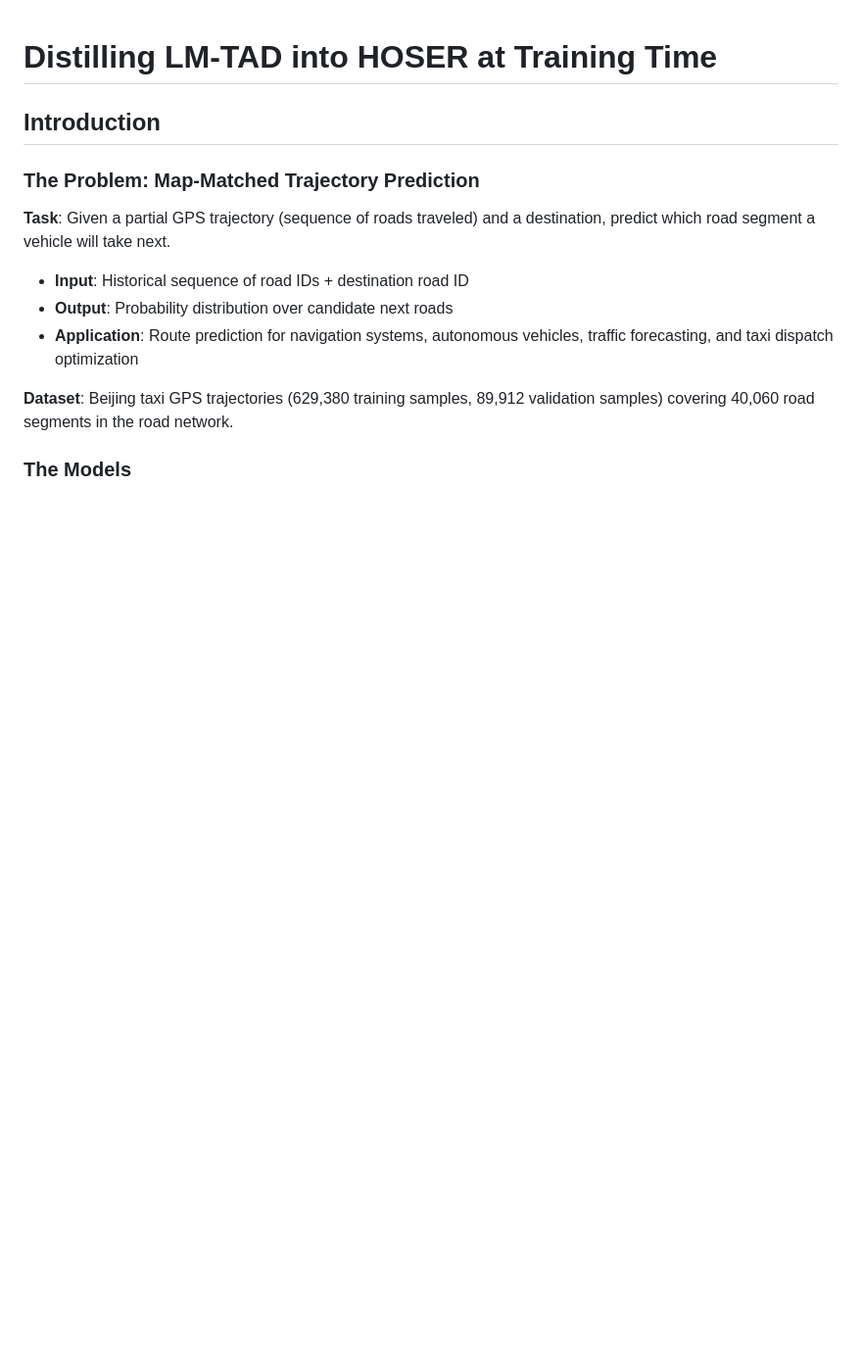
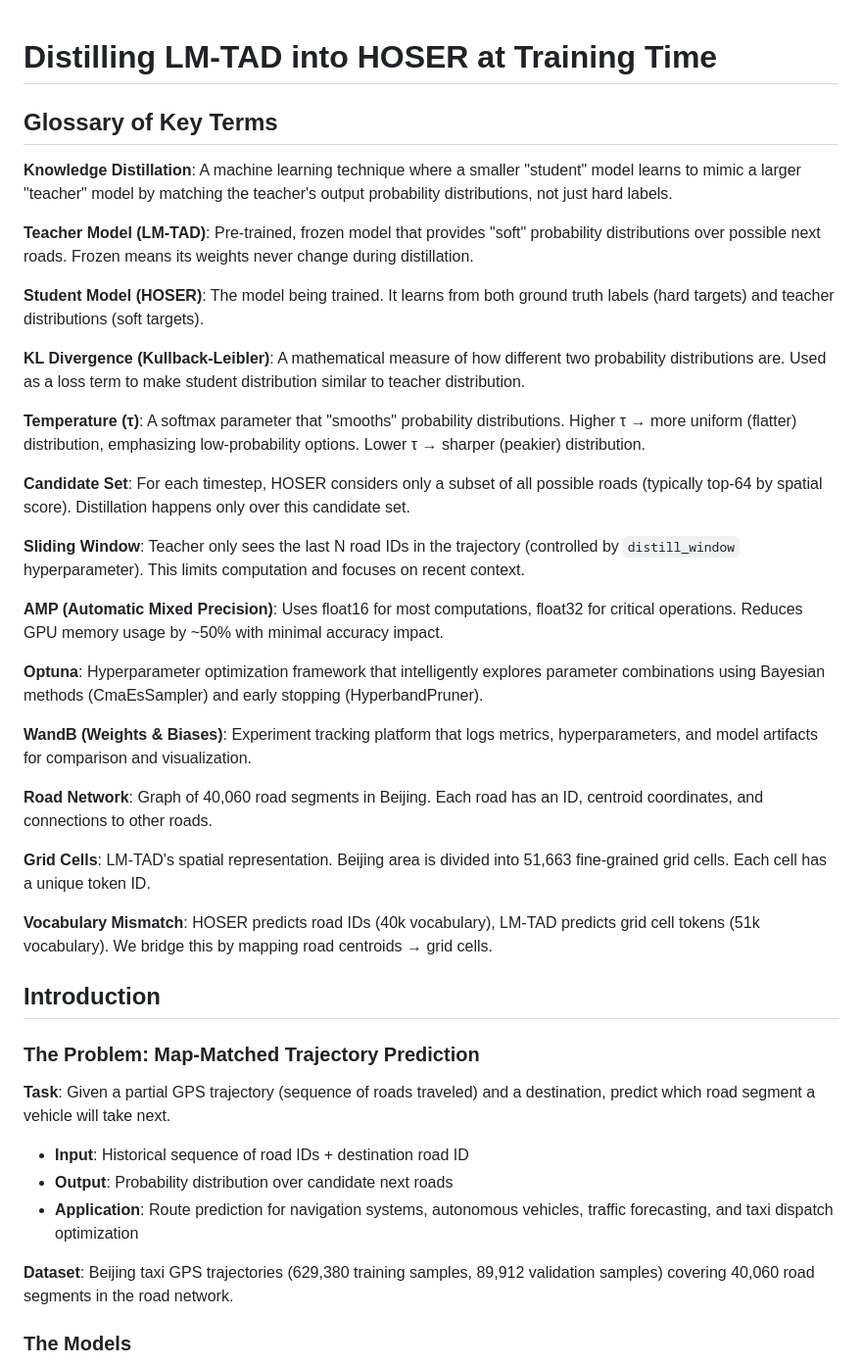
Before and after one commit to matercomus/HOSER, a Markdown page: LMTAD-Distillation.md, the part around the change. Shown: that part at 98% size. Rendered like a GitHub page; blank space fills up the shorter version.

Commit message:
📝 docs: add comprehensive Glossary of Key Terms
CRITICAL FIX: Technical jargon now defined upfront

Added clear definitions for:
- Knowledge Distillation (student/teacher concept)
- Teacher Model (LM-TAD) - frozen, pre-trained
- Student Model (HOSER) - learns from both hard/soft targets
- KL Divergence - distribution similarity measure
- Temperature (τ) - distribution smoothing parameter
- Candidate Set - HOSER's filtered road subset
- Sliding Window - limited historical context
- AMP - mixed precision for GPU memory
- Optuna - hyperparameter optimization framework
- WandB - experiment tracking platform
- Road Network vs Grid Cells - spatial representations
- Vocabulary Mismatch - the core bridging problem

Fixes assumption that readers know ML distillation concepts.
Essential for thesis readers unfamiliar with the field.

```diff
--- a/LMTAD-Distillation.md
+++ b/LMTAD-Distillation.md
@@ -1,4 +1,32 @@
 # Distilling LM‑TAD into HOSER at Training Time
+
+## Glossary of Key Terms
+
+**Knowledge Distillation**: A machine learning technique where a smaller "student" model learns to mimic a larger "teacher" model by matching the teacher's output probability distributions, not just hard labels.
+
+**Teacher Model (LM-TAD)**: Pre-trained, frozen model that provides "soft" probability distributions over possible next roads. Frozen means its weights never change during distillation.
+
+**Student Model (HOSER)**: The model being trained. It learns from both ground truth labels (hard targets) and teacher distributions (soft targets).
+
+**KL Divergence (Kullback-Leibler)**: A mathematical measure of how different two probability distributions are. Used as a loss term to make student distribution similar to teacher distribution.
+
+**Temperature (τ)**: A softmax parameter that "smooths" probability distributions. Higher τ → more uniform (flatter) distribution, emphasizing low-probability options. Lower τ → sharper (peakier) distribution.
+
+**Candidate Set**: For each timestep, HOSER considers only a subset of all possible roads (typically top-64 by spatial score). Distillation happens only over this candidate set.
+
+**Sliding Window**: Teacher only sees the last N road IDs in the trajectory (controlled by `distill_window` hyperparameter). This limits computation and focuses on recent context.
+
+**AMP (Automatic Mixed Precision)**: Uses float16 for most computations, float32 for critical operations. Reduces GPU memory usage by ~50% with minimal accuracy impact.
+
+**Optuna**: Hyperparameter optimization framework that intelligently explores parameter combinations using Bayesian methods (CmaEsSampler) and early stopping (HyperbandPruner).
+
+**WandB (Weights & Biases)**: Experiment tracking platform that logs metrics, hyperparameters, and model artifacts for comparison and visualization.
+
+**Road Network**: Graph of 40,060 road segments in Beijing. Each road has an ID, centroid coordinates, and connections to other roads.
+
+**Grid Cells**: LM-TAD's spatial representation. Beijing area is divided into 51,663 fine-grained grid cells. Each cell has a unique token ID.
+
+**Vocabulary Mismatch**: HOSER predicts road IDs (40k vocabulary), LM-TAD predicts grid cell tokens (51k vocabulary). We bridge this by mapping road centroids → grid cells.
 
 ## Introduction
 
```
